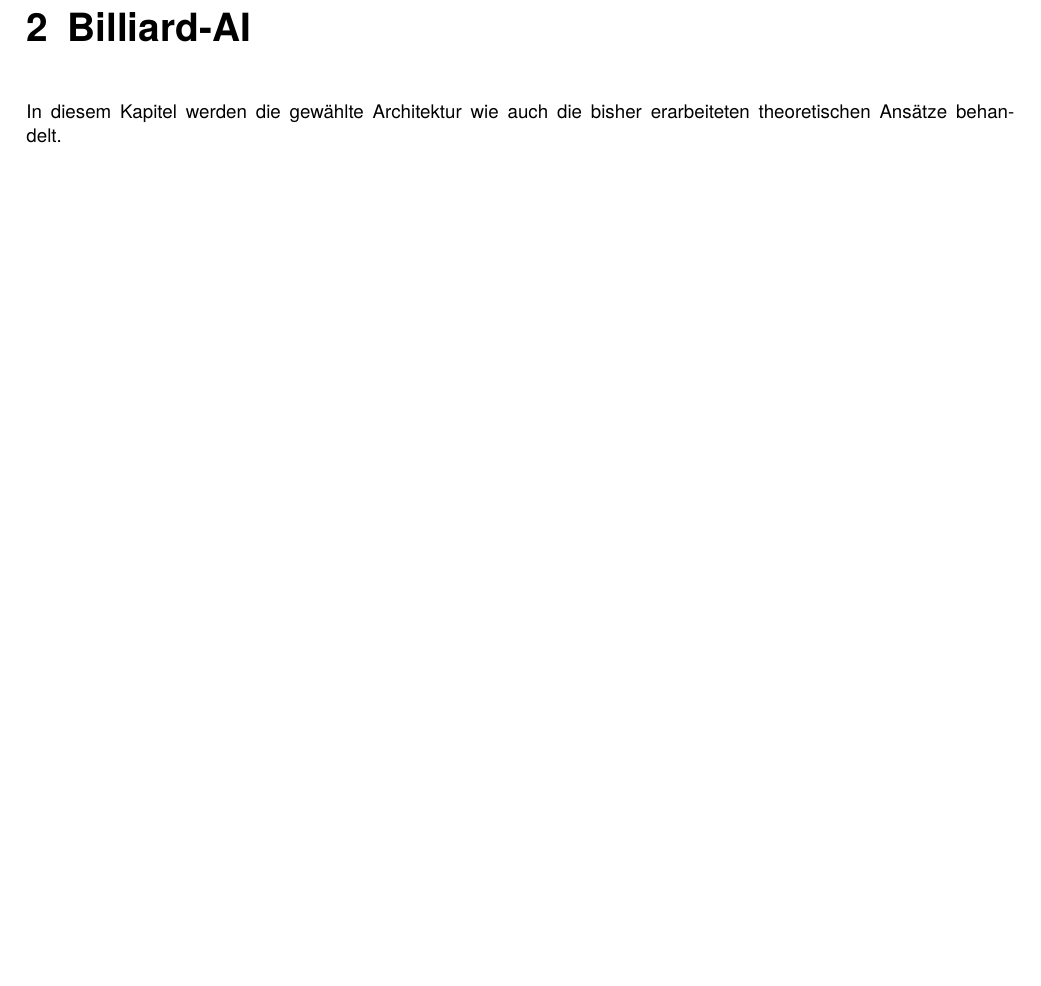
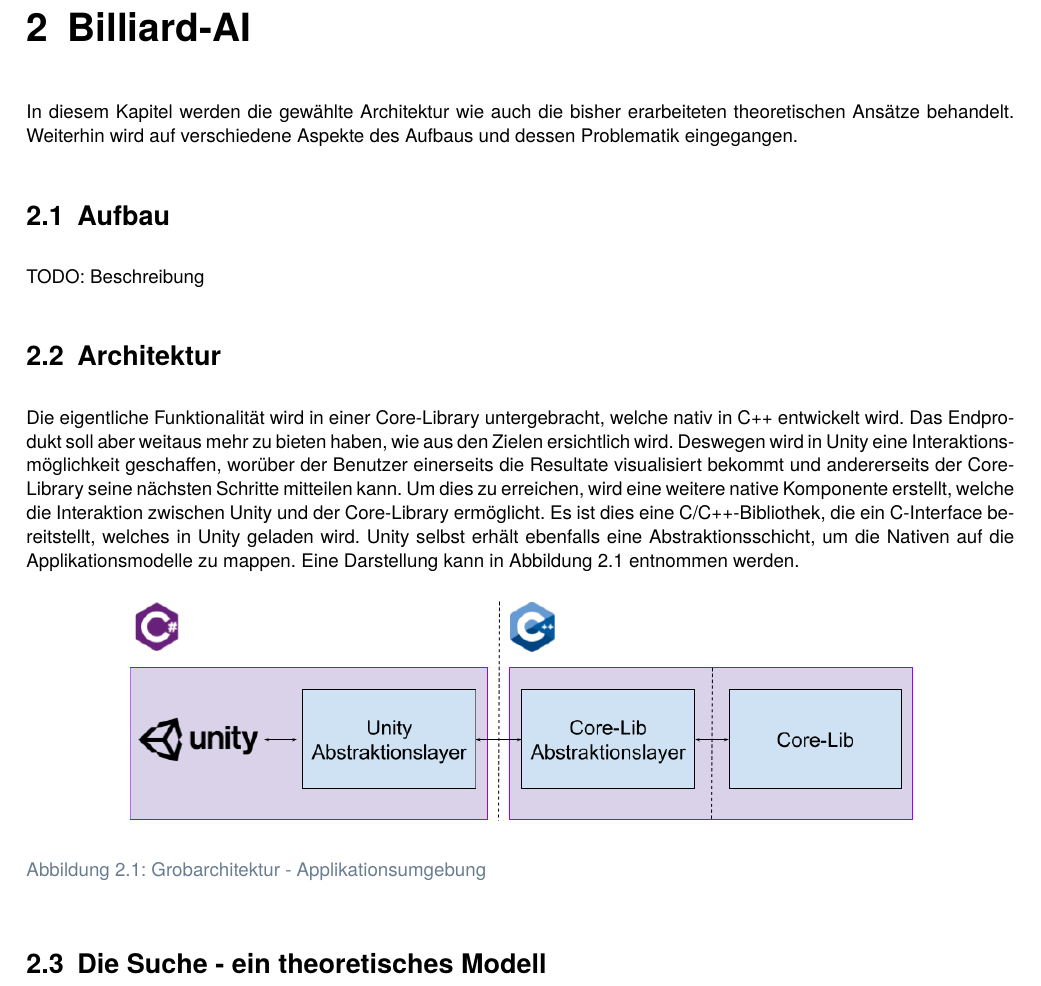
Before and after one commit to LukasSeglias/billiard-ai, a LaTeX thesis (doc_source/tex/project_2/de/document.tex, which reads doc_source/tex/project_2/de/03_billiard_ai/00_document.tex): part of page 9 of 25, cut so that both start at the same text, the shorter picture padded with empty space. Compiled offline with pdfLaTeX.

Commit message:
Architektur beschrieben

```diff
--- a/doc_source/tex/project_2/de/03_billiard_ai/00_document.tex
+++ b/doc_source/tex/project_2/de/03_billiard_ai/00_document.tex
@@ -1,2 +1,26 @@
 \chapter{Billiard-AI}
 In diesem Kapitel werden die gewählte Architektur wie auch die bisher erarbeiteten theoretischen Ansätze behandelt.
+Weiterhin wird auf verschiedene Aspekte des Aufbaus und dessen Problematik eingegangen.
+
+\section{Aufbau}
+TODO: Beschreibung
+
+\section{Architektur}
+Die eigentliche Funktionalität wird in einer Core-Library untergebracht, welche nativ in C++ entwickelt wird. Das
+Endprodukt soll aber weitaus mehr zu bieten haben, wie aus den Zielen ersichtlich wird. Deswegen wird in Unity eine
+Interaktionsmöglichkeit geschaffen, worüber der Benutzer einerseits die Resultate visualisiert bekommt und
+andererseits der Core-Library seine nächsten Schritte mitteilen kann. Um dies zu erreichen, wird eine weitere native
+Komponente erstellt, welche die Interaktion zwischen Unity und der Core-Library ermöglicht. Es ist dies eine C/C++-Bibliothek,
+die ein C-Interface bereitstellt, welches in Unity geladen wird. Unity selbst erhält ebenfalls eine Abstraktionsschicht,
+um die Nativen auf die Applikationsmodelle zu mappen. Eine Darstellung kann in Abbildung \ref{fig:top-level-architecture} entnommen
+werden.
+
+\begin{figure}[h!]
+    \begin{center}
+        \includegraphics[width=0.8\linewidth]{../common/03_billiard_ai/resources/00_top_level_architecture.png}
+    \end{center}
+    \caption{Grobarchitektur - Applikationsumgebung}
+    \label{fig:top-level-architecture}
+\end{figure}
+
+\section{Die Suche - ein theoretisches Modell}
```
Also changed, not shown: doc/project_2/de/document.pdf, doc_source/tex/project_2/common/03_billiard_ai/resources/00_top_level_architecture.png (added).
